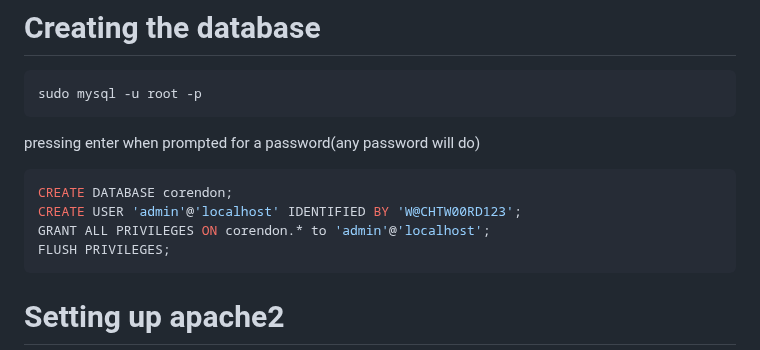
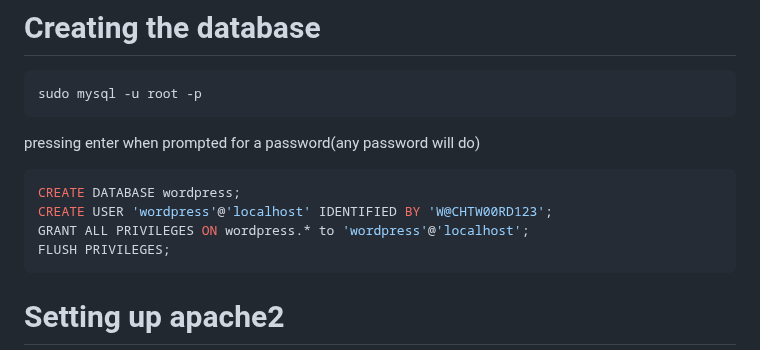
Before and after one commit to Nano404/Fasten-Your-Seatbelts, a Markdown page: README.md, the part around the change. Drawn GitHub-style.

````diff
--- a/README.md
+++ b/README.md
@@ -25,9 +25,9 @@ sudo mysql -u root -p
 ```
 pressing enter when prompted for a password(any password will do)
   ```bash
-  CREATE DATABASE corendon;
-  CREATE USER 'admin'@'localhost' IDENTIFIED BY 'W@CHTW00RD123';
-  GRANT ALL PRIVILEGES ON corendon.* to 'admin'@'localhost';
+  CREATE DATABASE wordpress;
+  CREATE USER 'wordpress'@'localhost' IDENTIFIED BY 'W@CHTW00RD123';
+  GRANT ALL PRIVILEGES ON wordpress.* to 'wordpress'@'localhost';
   FLUSH PRIVILEGES;
 ```
 # Setting up apache2
````
